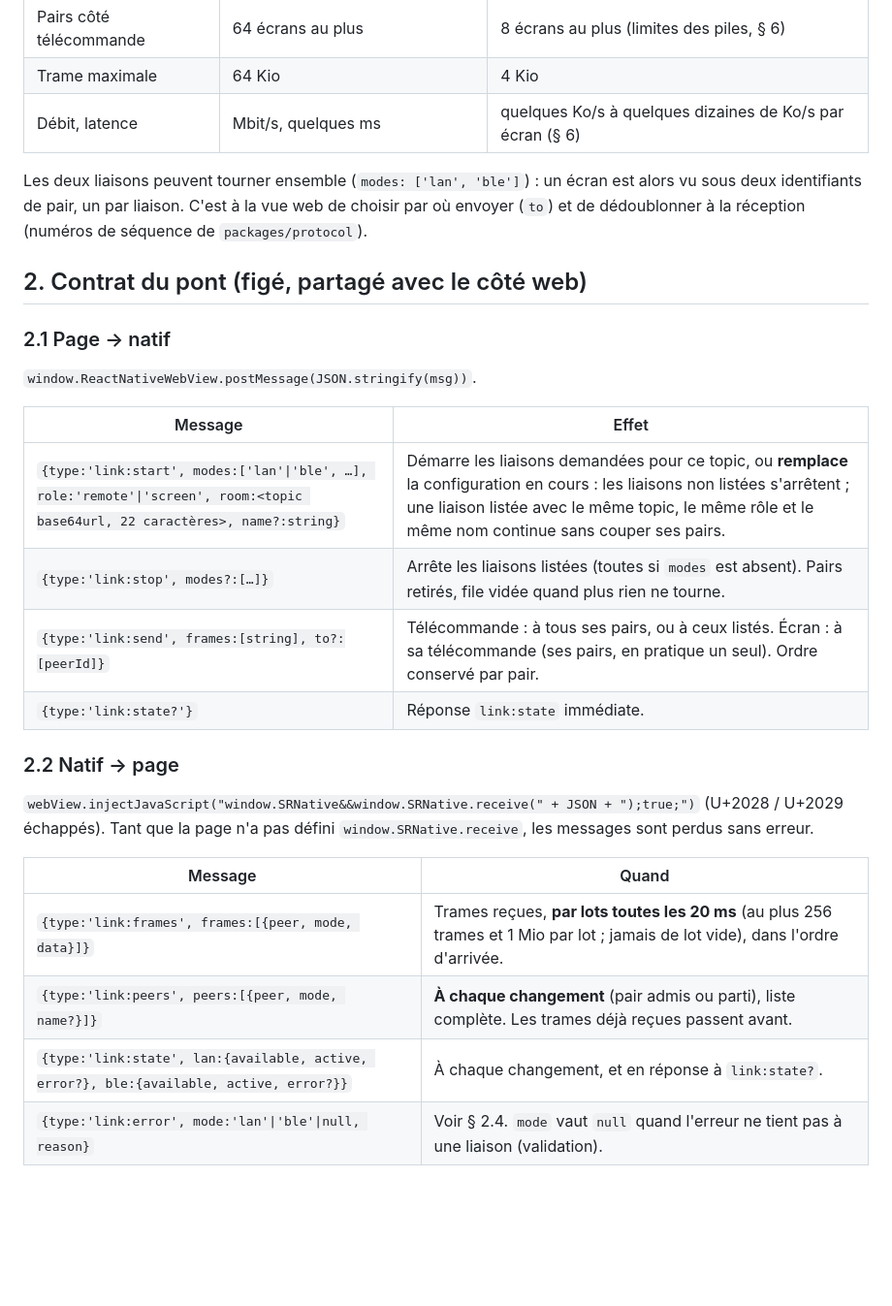
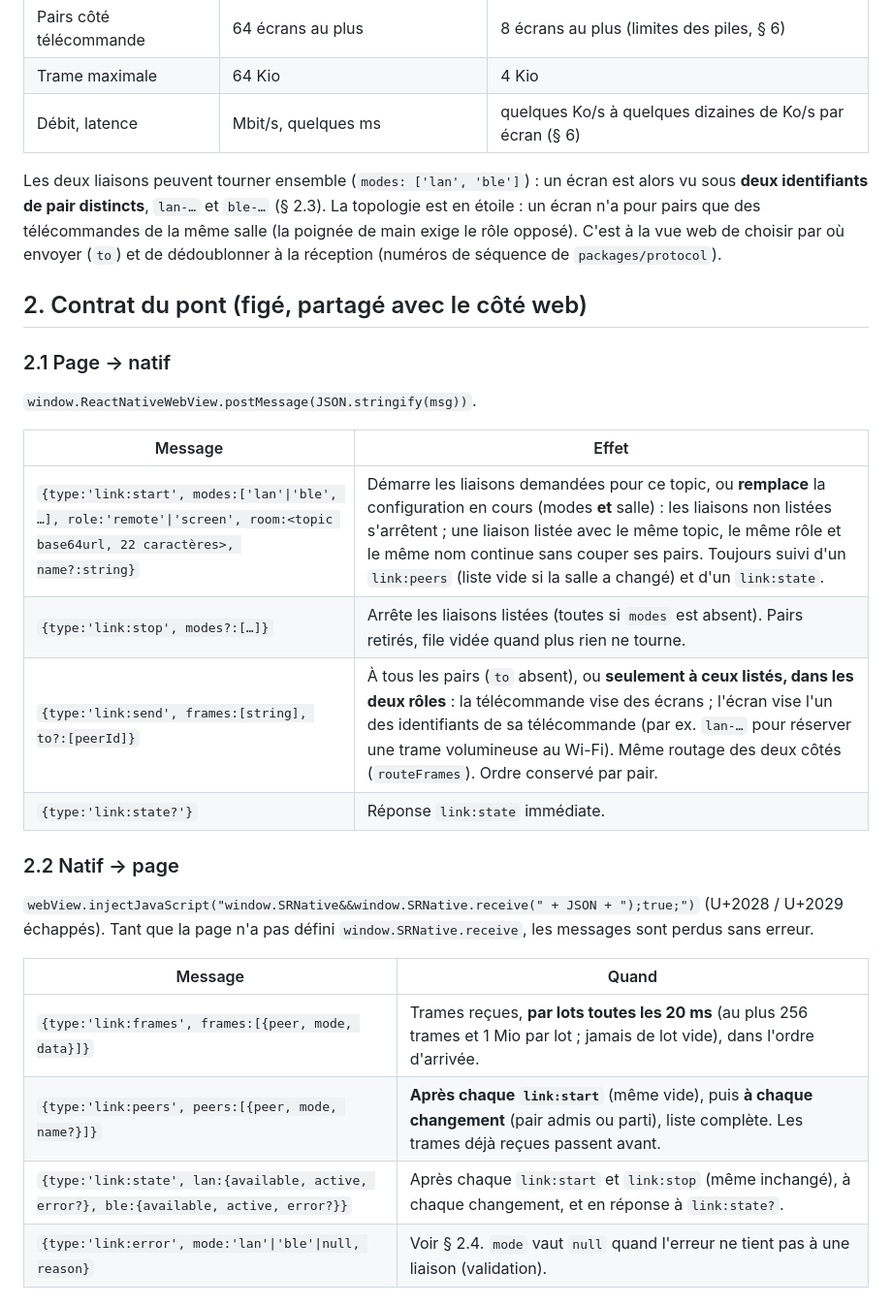
Before and after one commit to Pierre-ITSI/cine-light, a Markdown page: docs/OFFLINE-NATIVE.md, the part around one of its changes. Shown at 97% size. Rendered like a GitHub page; blank space fills up the shorter version.

```diff
--- a/docs/OFFLINE-NATIVE.md
+++ b/docs/OFFLINE-NATIVE.md
@@ -36,7 +36,9 @@ modules/setremote-link/
 | Débit, latence | Mbit/s, quelques ms | quelques Ko/s à quelques dizaines de Ko/s par écran (§ 6) |
 
 Les deux liaisons peuvent tourner ensemble (`modes: ['lan', 'ble']`) : un
-écran est alors vu sous deux identifiants de pair, un par liaison. C'est à la
+écran est alors vu sous **deux identifiants de pair distincts**, `lan-…` et
+`ble-…` (§ 2.3). La topologie est en étoile : un écran n'a pour pairs que des
+télécommandes de la même salle (la poignée de main exige le rôle opposé). C'est à la
 vue web de choisir par où envoyer (`to`) et de dédoublonner à la réception
 (numéros de séquence de `packages/protocol`).
 
@@ -48,9 +50,9 @@ vue web de choisir par où envoyer (`to`) et de dédoublonner à la réception
 
 | Message | Effet |
 |---|---|
-| `{type:'link:start', modes:['lan'\|'ble', …], role:'remote'\|'screen', room:<topic base64url, 22 caractères>, name?:string}` | Démarre les liaisons demandées pour ce topic, ou **remplace** la configuration en cours : les liaisons non listées s'arrêtent ; une liaison listée avec le même topic, le même rôle et le même nom continue sans couper ses pairs. |
+| `{type:'link:start', modes:['lan'\|'ble', …], role:'remote'\|'screen', room:<topic base64url, 22 caractères>, name?:string}` | Démarre les liaisons demandées pour ce topic, ou **remplace** la configuration en cours (modes **et** salle) : les liaisons non listées s'arrêtent ; une liaison listée avec le même topic, le même rôle et le même nom continue sans couper ses pairs. Toujours suivi d'un `link:peers` (liste vide si la salle a changé) et d'un `link:state`. |
 | `{type:'link:stop', modes?:[…]}` | Arrête les liaisons listées (toutes si `modes` est absent). Pairs retirés, file vidée quand plus rien ne tourne. |
-| `{type:'link:send', frames:[string], to?:[peerId]}` | Télécommande : à tous ses pairs, ou à ceux listés. Écran : à sa télécommande (ses pairs, en pratique un seul). Ordre conservé par pair. |
+| `{type:'link:send', frames:[string], to?:[peerId]}` | À tous les pairs (`to` absent), ou **seulement à ceux listés, dans les deux rôles** : la télécommande vise des écrans ; l'écran vise l'un des identifiants de sa télécommande (par ex. `lan-…` pour réserver une trame volumineuse au Wi-Fi). Même routage des deux côtés (`routeFrames`). Ordre conservé par pair. |
 | `{type:'link:state?'}` | Réponse `link:state` immédiate. |
 
 ### 2.2 Natif → page
@@ -62,8 +64,8 @@ vue web de choisir par où envoyer (`to`) et de dédoublonner à la réception
 | Message | Quand |
 |---|---|
 | `{type:'link:frames', frames:[{peer, mode, data}]}` | Trames reçues, **par lots toutes les 20 ms** (au plus 256 trames et 1 Mio par lot ; jamais de lot vide), dans l'ordre d'arrivée. |
-| `{type:'link:peers', peers:[{peer, mode, name?}]}` | **À chaque changement** (pair admis ou parti), liste complète. Les trames déjà reçues passent avant. |
-| `{type:'link:state', lan:{available, active, error?}, ble:{available, active, error?}}` | À chaque changement, et en réponse à `link:state?`. |
+| `{type:'link:peers', peers:[{peer, mode, name?}]}` | **Après chaque `link:start`** (même vide), puis **à chaque changement** (pair admis ou parti), liste complète. Les trames déjà reçues passent avant. |
+| `{type:'link:state', lan:{available, active, error?}, ble:{available, active, error?}}` | Après chaque `link:start` et `link:stop` (même inchangé), à chaque changement, et en réponse à `link:state?`. |
 | `{type:'link:error', mode:'lan'\|'ble'\|null, reason}` | Voir § 2.4. `mode` vaut `null` quand l'erreur ne tient pas à une liaison (validation). |
 
 ### 2.3 Précisions
```
Also changed, not shown: other parts of docs/OFFLINE-NATIVE.md (+56 -2 lines), expo-app/TESTFLIGHT.md (+10 -4 lines).
